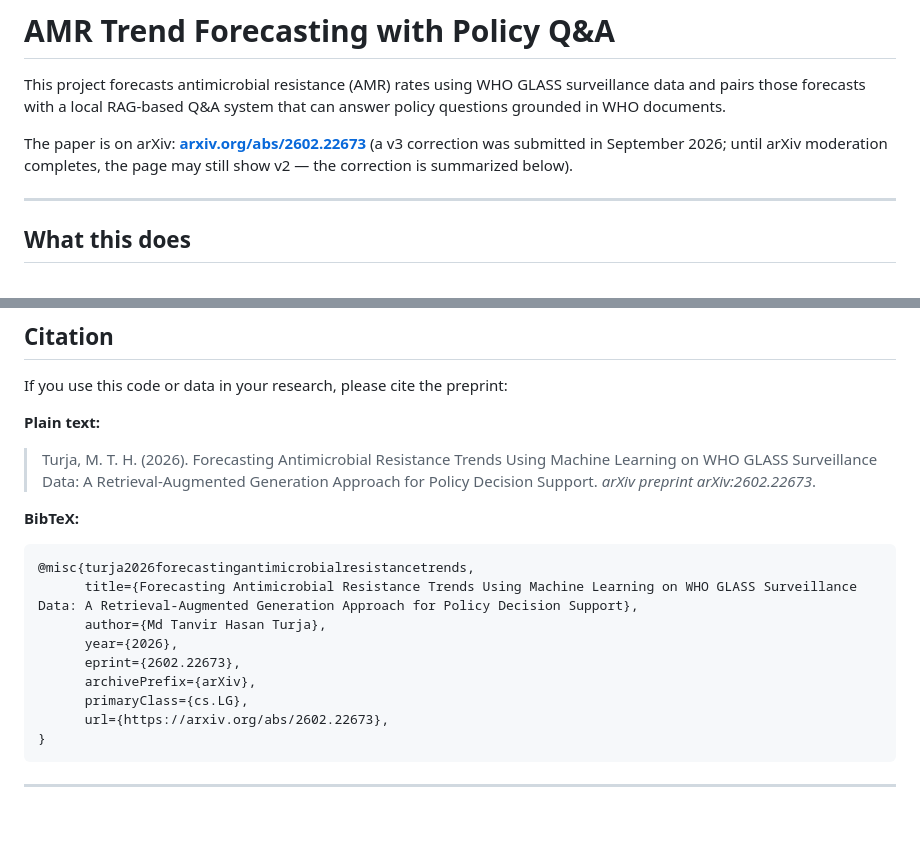
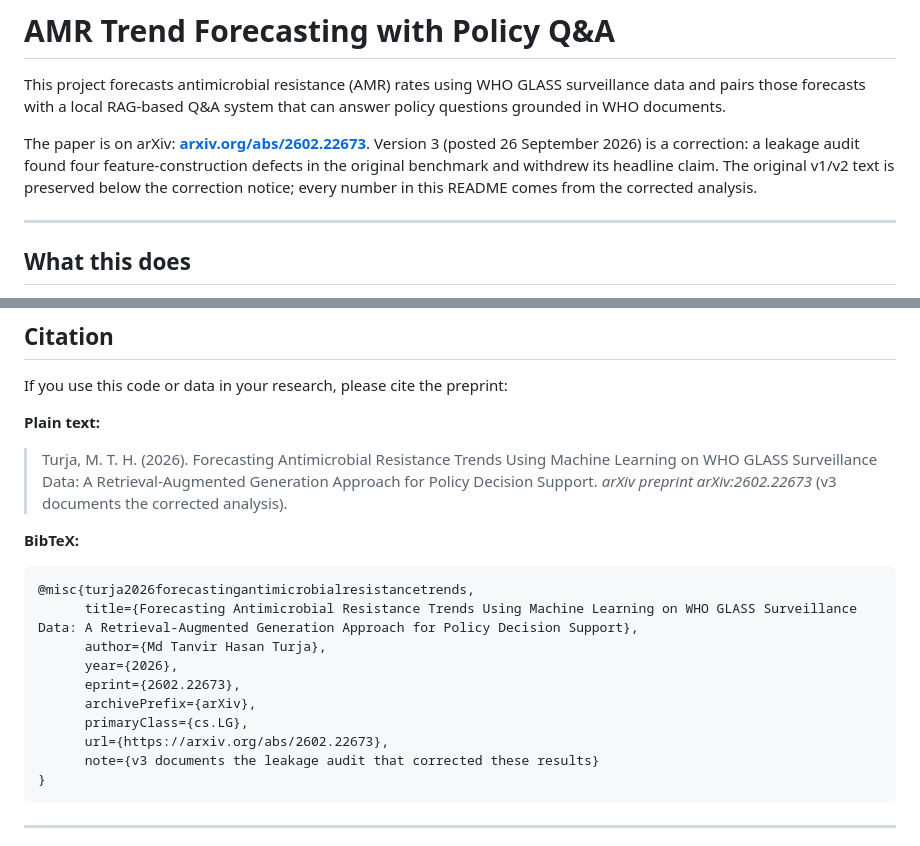
Before and after one commit to TanvirTurja/amr-forecasting-rag, a Markdown page: README.md, 2 parts joined by grey strips. Drawn GitHub-style; blank space fills up the shorter version.

Commit message:
README: v3 correction is live on arXiv; citation notes corrected analysis

````diff
--- a/README.md
+++ b/README.md
@@ -2,7 +2,7 @@
 
 This project forecasts antimicrobial resistance (AMR) rates using WHO GLASS surveillance data and pairs those forecasts with a local RAG-based Q&A system that can answer policy questions grounded in WHO documents.
 
-The paper is on arXiv: **[arxiv.org/abs/2602.22673](https://arxiv.org/abs/2602.22673)** (a v3 correction was submitted in September 2026; until arXiv moderation completes, the page may still show v2 — the correction is summarized below).
+The paper is on arXiv: **[arxiv.org/abs/2602.22673](https://arxiv.org/abs/2602.22673)**. Version 3 (posted 26 September 2026) is a correction: a leakage audit found four feature-construction defects in the original benchmark and withdrew its headline claim. The original v1/v2 text is preserved below the correction notice; every number in this README comes from the corrected analysis.
 
 ---
 
@@ -137,7 +137,7 @@ the above: XGBoost 6.13, LightGBM 6.30, LSTM 7.16, Linear 8.13, Ridge 8.15, naiv
 If you use this code or data in your research, please cite the preprint:
 
 **Plain text:**
-> Turja, M. T. H. (2026). Forecasting Antimicrobial Resistance Trends Using Machine Learning on WHO GLASS Surveillance Data: A Retrieval-Augmented Generation Approach for Policy Decision Support. *arXiv preprint arXiv:2602.22673*.
+> Turja, M. T. H. (2026). Forecasting Antimicrobial Resistance Trends Using Machine Learning on WHO GLASS Surveillance Data: A Retrieval-Augmented Generation Approach for Policy Decision Support. *arXiv preprint arXiv:2602.22673* (v3 documents the corrected analysis).
 
 **BibTeX:**
 ```bibtex
@@ -149,6 +149,7 @@ If you use this code or data in your research, please cite the preprint:
       archivePrefix={arXiv},
       primaryClass={cs.LG},
       url={https://arxiv.org/abs/2602.22673},
+      note={v3 documents the leakage audit that corrected these results}
 }
 ```
 
````
